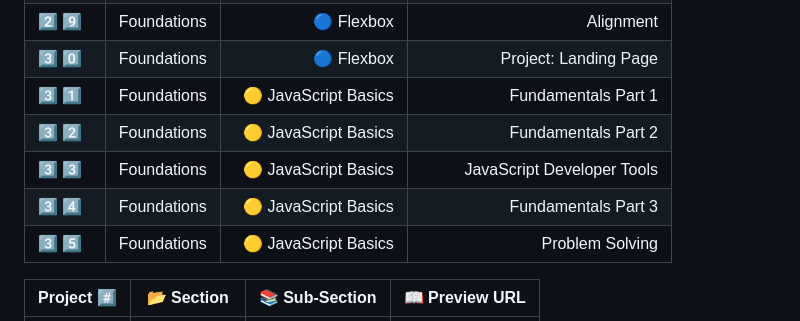
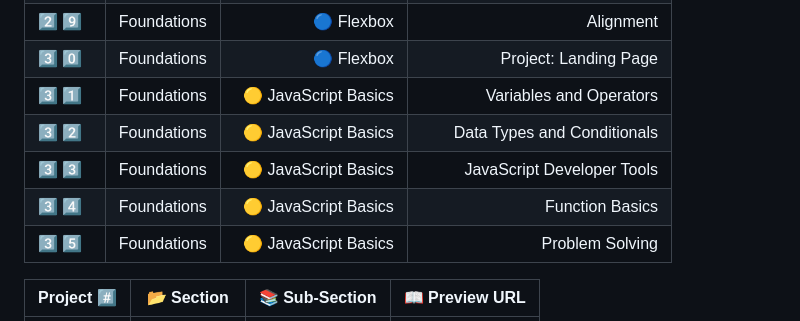
Before and after one commit to sameem420/Learning-TheOdinProject, a Markdown page: README.md, the part around the change. Rendered like a GitHub page.

```diff
--- a/README.md
+++ b/README.md
@@ -36,10 +36,10 @@
 | 2️⃣ 9️⃣ | Foundations | 🔵 Flexbox | Axes |
 | 2️⃣ 9️⃣ | Foundations | 🔵 Flexbox | Alignment |
 | 3️⃣ 0️⃣ | Foundations | 🔵 Flexbox | Project: Landing Page |
-| 3️⃣ 1️⃣ | Foundations | 🟡 JavaScript Basics | Fundamentals Part 1 |
-| 3️⃣ 2️⃣ | Foundations | 🟡 JavaScript Basics | Fundamentals Part 2 |
+| 3️⃣ 1️⃣ | Foundations | 🟡 JavaScript Basics | Variables and Operators |
+| 3️⃣ 2️⃣ | Foundations | 🟡 JavaScript Basics | Data Types and Conditionals |
 | 3️⃣ 3️⃣ | Foundations | 🟡 JavaScript Basics | JavaScript Developer Tools |
-| 3️⃣ 4️⃣ | Foundations | 🟡 JavaScript Basics | Fundamentals Part 3 |
+| 3️⃣ 4️⃣ | Foundations | 🟡 JavaScript Basics | Function Basics |
 | 3️⃣ 5️⃣ | Foundations | 🟡 JavaScript Basics | Problem Solving |
 
 
```
